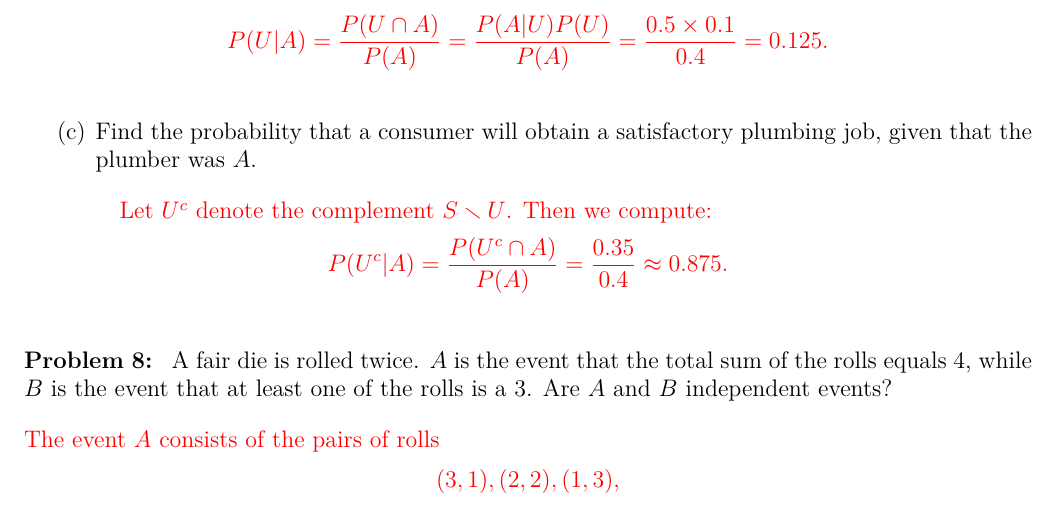
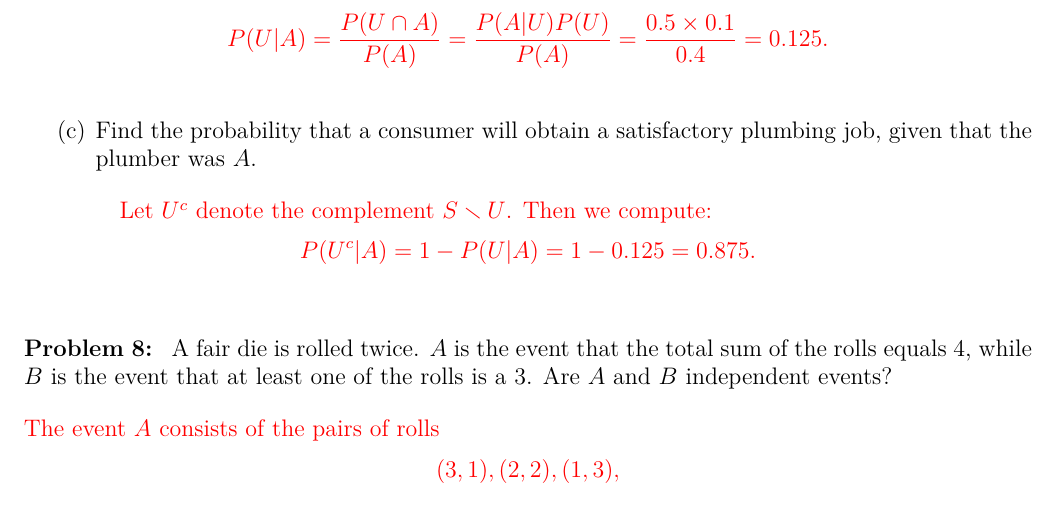
Before and after one commit to jmyers7/stats-book-materials, a LaTeX paper (latex-src/03-rules-of-prob-sol.tex): part of page 2 of 4, cut so that both start at the same text. Compiled offline with pdfLaTeX.

Commit message:
fix error in ch.3 worksheet

```diff
--- a/latex-src/03-rules-of-prob-sol.tex
+++ b/latex-src/03-rules-of-prob-sol.tex
@@ -155,7 +155,7 @@ Then
 \bigskip
 \textcolor{red}{Let $U^c$ denote the complement $S\smallsetminus U$. Then we compute:
 	\[
-	P(U^c | A) = \frac{P(U^c \cap A)}{P(A)} = \frac{0.35}{0.4} \approx 0.875.
+	P(U^c | A) = 1 - P(U|A) = 1 - 0.125 = 0.875.
 	\]}
 \end{enumerate}
 
```
Also changed, not shown: worksheets/03-rules-of-prob-sol.pdf.
